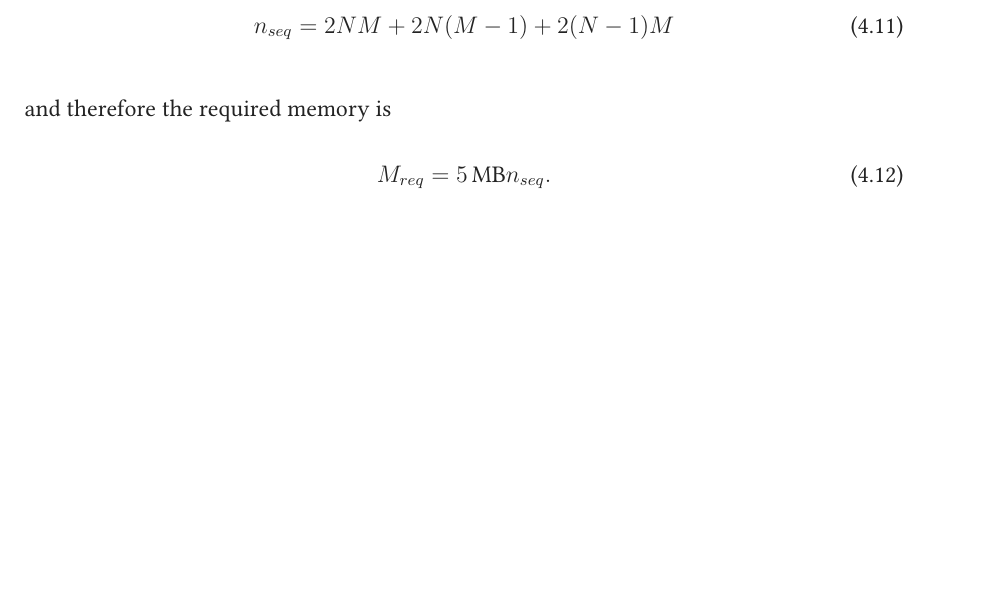
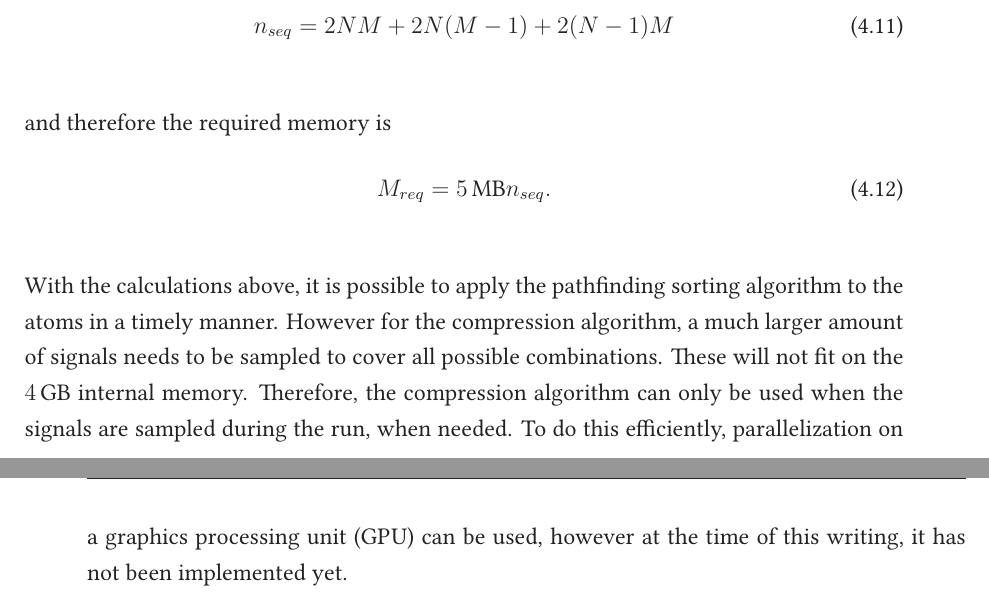
Before and after one commit to PancakeFriday/MSc-Thesis, a LaTeX thesis (Thesis.tex, which reads acronyms.tex, content/sorting/sorting.tex): part of page 35 of 45 before the commit and two parts of pages 35 and 36 of 45 after it, the two joined at a grey line, cut so that both start at the same text, the shorter picture padded with empty space. Compiled offline with XeLaTeX.

Commit message:
second review round

```diff
--- a/acronyms.tex
+++ b/acronyms.tex
@@ -13,3 +13,5 @@
 \acrodef{pll}[PLL]{phase-locked loop}
 
 \acrodef{dac}[DAC]{digital-to-analog converter}
+
+\acrodef{gpu}[GPU]{graphics processing unit}
--- a/content/sorting/sorting.tex
+++ b/content/sorting/sorting.tex
@@ -324,3 +324,5 @@ and therefore the required memory is
 \begin{align}
 	M_{req} = \SI{5}{\mega\byte} n_{seq}.
 \end{align}
+
+With the calculations above, it is possible to apply the pathfinding sorting algorithm to the atoms in a timely manner. However for the compression algorithm, a much larger amount of signals needs to be sampled to cover all possible combinations. These will not fit on the $\SI{4}{\giga\byte}$ internal memory. Therefore, the compression algorithm can only be used when the signals are sampled during the run, when needed. To do this efficiently, parallelization on a \ac{gpu} can be used, however at the time of this writing, it has not been implemented yet.
```
Also changed, not shown: Thesis.pdf.
